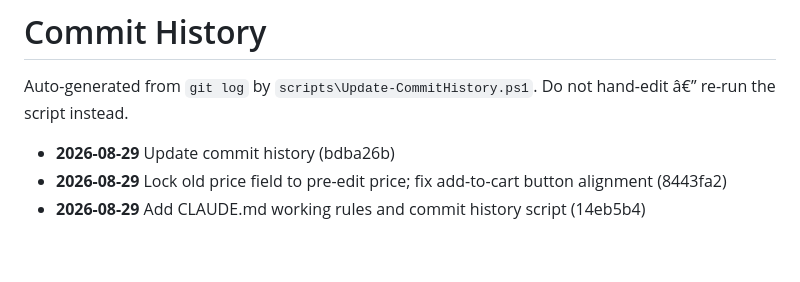
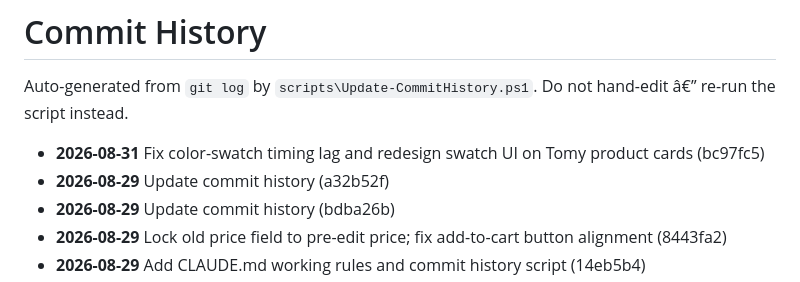
Before and after one commit to zementaye/portfolio, a Markdown page: COMMIT_HISTORY.md, the part around the change. Rendered like a GitHub page; blank space fills up the shorter version.

Commit message:
Update commit history

```diff
--- a/COMMIT_HISTORY.md
+++ b/COMMIT_HISTORY.md
@@ -2,6 +2,8 @@
 
 Auto-generated from `git log` by `scripts\Update-CommitHistory.ps1`.
 Do not hand-edit â€” re-run the script instead.
+- **2026-08-31** Fix color-swatch timing lag and redesign swatch UI on Tomy product cards (bc97fc5)
+- **2026-08-29** Update commit history (a32b52f)
 - **2026-08-29** Update commit history (bdba26b)
 - **2026-08-29** Lock old price field to pre-edit price; fix add-to-cart button alignment (8443fa2)
 - **2026-08-29** Add CLAUDE.md working rules and commit history script (14eb5b4)
```
